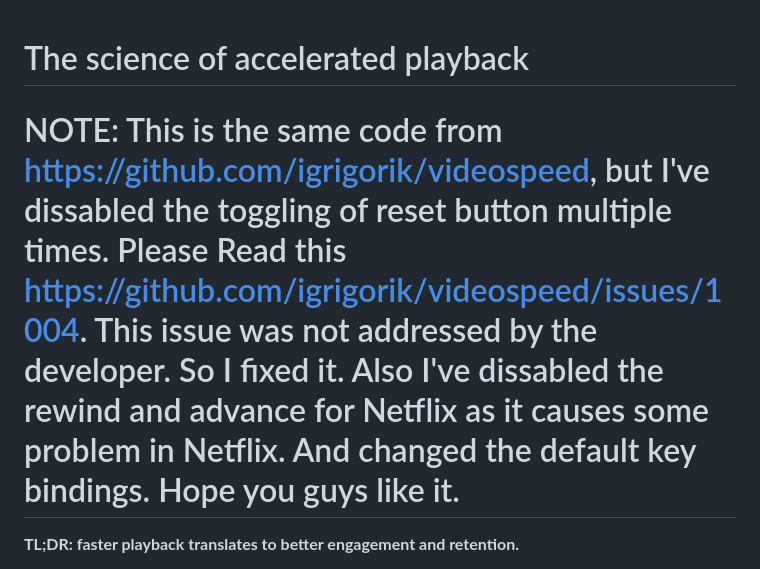
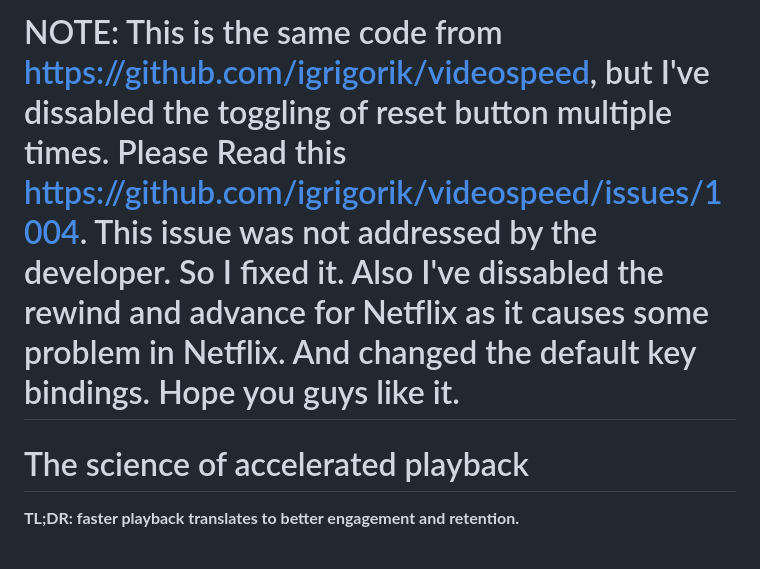
Before and after one commit to HariKumarhks/My-Speed-Controller, a Markdown page: README.md, the part around the change. GitHub-like rendering.

```diff
--- a/README.md
+++ b/README.md
@@ -1,6 +1,6 @@
+# NOTE: This is the same code from https://github.com/igrigorik/videospeed, but I've dissabled the toggling of reset button multiple times. Please Read this https://github.com/igrigorik/videospeed/issues/1004. This issue was not addressed by the developer. So I fixed it. Also I've dissabled the rewind and advance for Netflix as it causes some problem in Netflix. And changed the default key bindings. Hope you guys like it.
+
 # The science of accelerated playback
-
-# NOTE: This is the same code from https://github.com/igrigorik/videospeed, but I've dissabled the toggling of reset button multiple times. Please Read this https://github.com/igrigorik/videospeed/issues/1004. This issue was not addressed by the developer. So I fixed it. Also I've dissabled the rewind and advance for Netflix as it causes some problem in Netflix. And changed the default key bindings. Hope you guys like it.
 
 **TL;DR: faster playback translates to better engagement and retention.**
 
```
